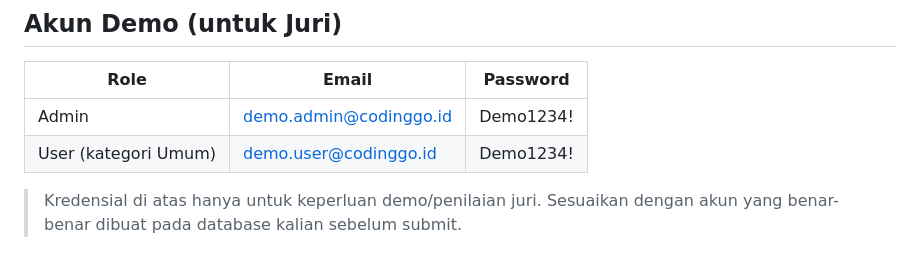
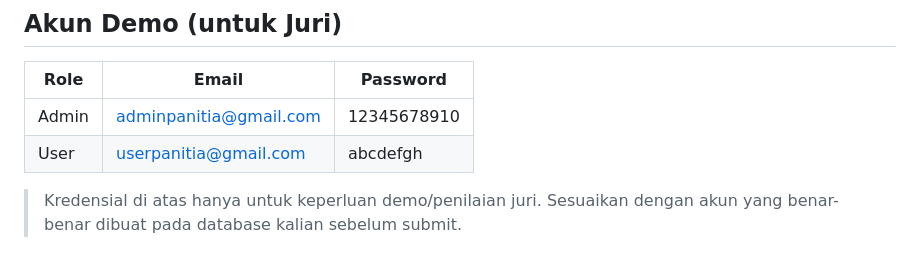
Before and after one commit to Rafie110905/CodingGo, a Markdown page: README.md, the part around the change. Drawn GitHub-style.

Commit message:
Change demo credentials in README
Updated demo credentials for Admin and User roles in README.

```diff
--- a/README.md
+++ b/README.md
@@ -113,8 +113,8 @@ Untuk mengaktifkan fitur **Google Sign-In**, daftarkan **Client ID** di [Google
 
 | Role | Email | Password |
 |---|---|---|
-| Admin | demo.admin@codinggo.id | Demo1234! |
-| User (kategori Umum) | demo.user@codinggo.id | Demo1234! |
+| Admin | adminpanitia@gmail.com | 12345678910 |
+| User | userpanitia@gmail.com | abcdefgh |
 
 > Kredensial di atas hanya untuk keperluan demo/penilaian juri. Sesuaikan dengan akun yang benar-benar dibuat pada database kalian sebelum submit.
 
```
